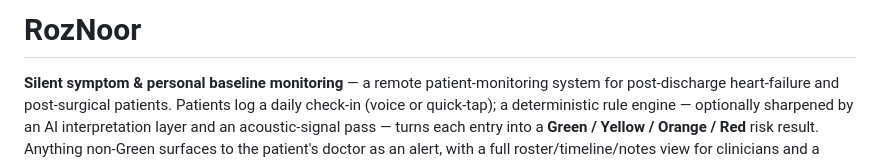
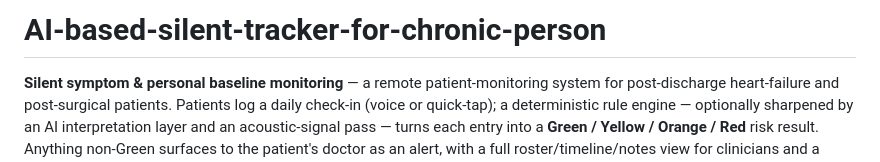
Before and after one commit to KASHAFFATIMA956/AI-based-silent-tracker-for-chronic-person, a Markdown page: README.md, the part around the change. Drawn GitHub-style.

```diff
--- a/README.md
+++ b/README.md
@@ -1,4 +1,4 @@
-# RozNoor
+# AI-based-silent-tracker-for-chronic-person
 
 **Silent symptom & personal baseline monitoring** — a remote patient-monitoring
 system for post-discharge heart-failure and post-surgical patients. Patients
```
